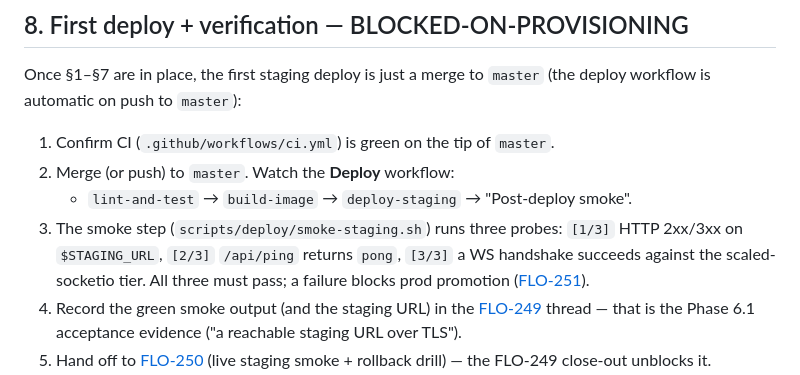
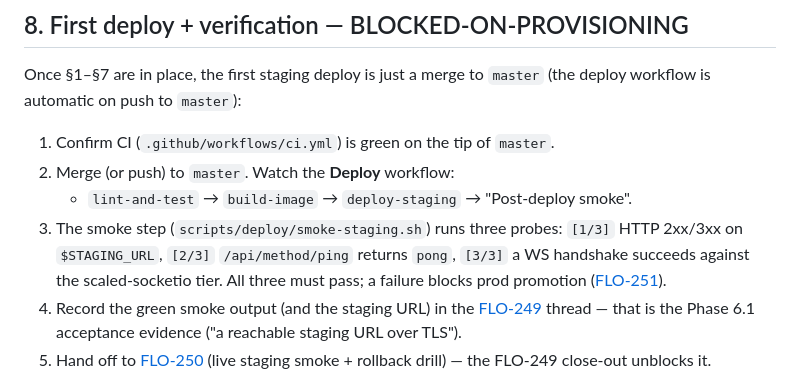
Before and after one commit to victor-develop/flock-os, a Markdown page: docs/development/provision-staging-vm.md, the part around the change. Rendered like a GitHub page.

Commit message:
docs(deploy): fix §8 ping endpoint to /api/method/ping (FLO-544 Architect nit)
The runbook §8 described smoke probe [2/3] as '/api/ping' but smoke-staging.sh
hits the Frappe whitelisted method '/api/method/ping' (L88-97). Architect
sign-off (FLO-547) flagged this. Corrected to match the actual script.

Co-Authored-By: Paperclip <noreply@paperclip.ing>

```diff
--- a/docs/development/provision-staging-vm.md
+++ b/docs/development/provision-staging-vm.md
@@ -383,7 +383,7 @@ Once §1–§7 are in place, the first staging deploy is just a merge to `master
 2. Merge (or push) to `master`. Watch the **Deploy** workflow:
    - `lint-and-test` → `build-image` → `deploy-staging` → "Post-deploy smoke".
 3. The smoke step (`scripts/deploy/smoke-staging.sh`) runs three probes:
-   `[1/3]` HTTP 2xx/3xx on `$STAGING_URL`, `[2/3]` `/api/ping` returns `pong`,
+   `[1/3]` HTTP 2xx/3xx on `$STAGING_URL`, `[2/3]` `/api/method/ping` returns `pong`,
    `[3/3]` a WS handshake succeeds against the scaled-socketio tier. All three
    must pass; a failure blocks prod promotion ([FLO-251](/FLO/issues/FLO-251)).
 4. Record the green smoke output (and the staging URL) in the
```
